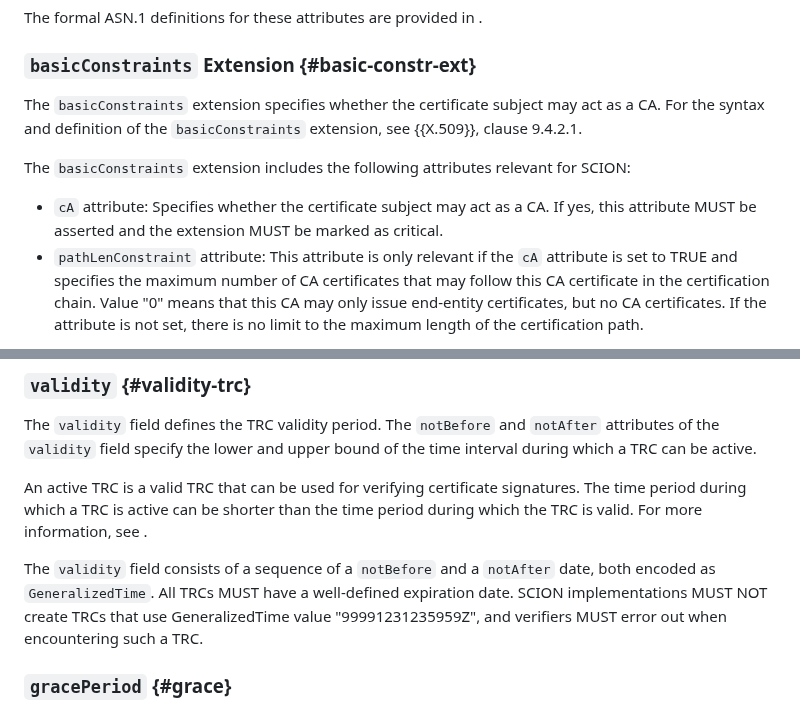
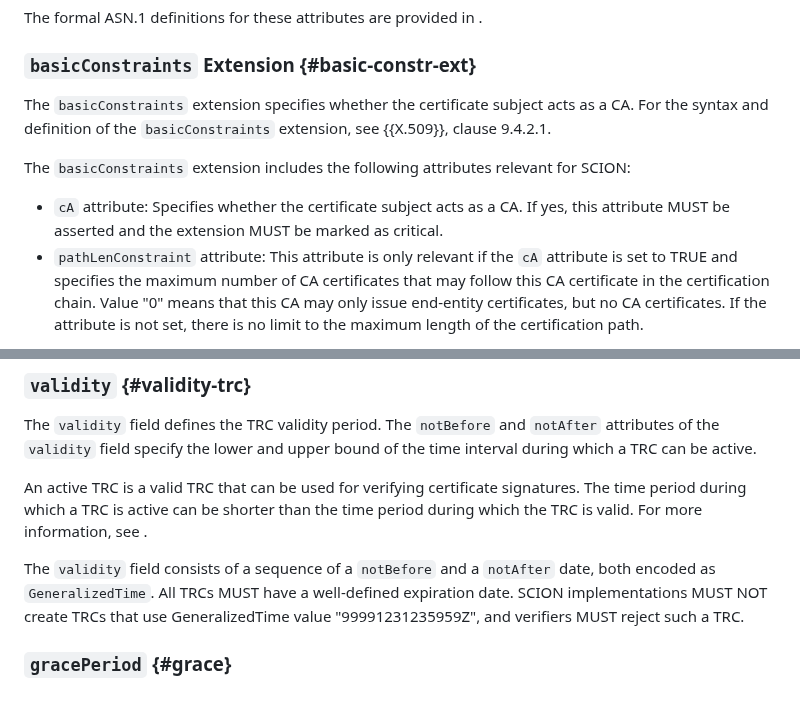
Before and after one commit to scionassociation/scion-cppki_I-D, a Markdown page: draft-dekater-scion-pki.md, 2 parts joined by grey strips. Drawn GitHub-style.

Commit message:
small normative language pass

```diff
--- a/draft-dekater-scion-pki.md
+++ b/draft-dekater-scion-pki.md
@@ -618,11 +618,11 @@ The formal ASN.1 definitions for these attributes are provided in [](#cert-asn1)
 
 ### `basicConstraints` Extension {#basic-constr-ext}
 
-The `basicConstraints` extension specifies whether the certificate subject may act as a CA. For the syntax and definition of the `basicConstraints` extension, see {{X.509}}, clause 9.4.2.1.
+The `basicConstraints` extension specifies whether the certificate subject acts as a CA. For the syntax and definition of the `basicConstraints` extension, see {{X.509}}, clause 9.4.2.1.
 
 The `basicConstraints` extension includes the following attributes relevant for SCION:
 
-- `cA` attribute: Specifies whether the certificate subject may act as a CA. If yes, this attribute MUST be asserted and the extension MUST be marked as critical.
+- `cA` attribute: Specifies whether the certificate subject acts as a CA. If yes, this attribute MUST be asserted and the extension MUST be marked as critical.
 - `pathLenConstraint` attribute: This attribute is only relevant if the `cA` attribute is set to TRUE and specifies the maximum number of CA certificates that may follow this CA certificate in the certification chain. Value "0" means that this CA may only issue end-entity certificates, but no CA certificates. If the attribute is not set, there is no limit to the maximum length of the certification path.
 
 The settings of the `basicConstraints` extension differ for each SCION Control Plane PKI certificate type. The next table shows the specifications per certificate type.
@@ -712,7 +712,7 @@ The `validity` field defines the TRC validity period. The `notBefore` and `notAf
 An active TRC is a valid TRC that can be used for verifying certificate signatures. The time period during which a TRC is active can be shorter than the time period during which the TRC is valid. For more information, see [](#trc-states).
 
 The `validity` field consists of a sequence of a `notBefore` and a `notAfter` date, both encoded as `GeneralizedTime`.
-All TRCs MUST have a well-defined expiration date. SCION implementations MUST NOT create TRCs that use GeneralizedTime value "99991231235959Z", and verifiers MUST error out when encountering such a TRC.
+All TRCs MUST have a well-defined expiration date. SCION implementations MUST NOT create TRCs that use GeneralizedTime value "99991231235959Z", and verifiers MUST reject such a TRC.
 
 
 ### `gracePeriod` {#grace}
```
